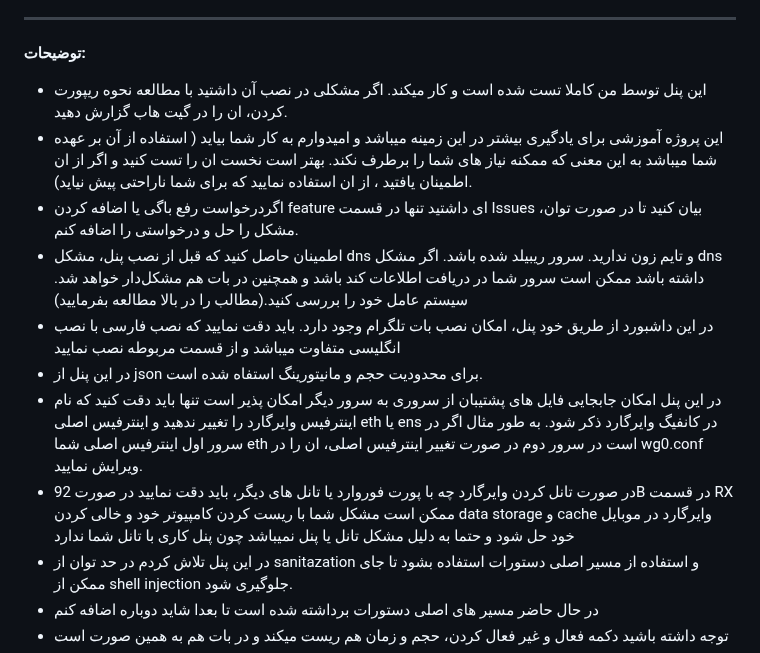
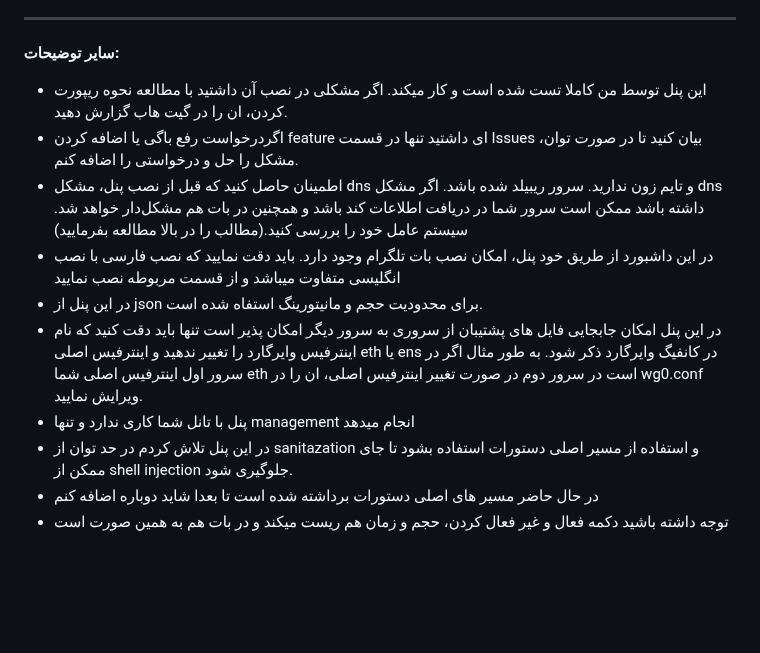
Before and after one commit to hosseinpv1379/Wireguard-panel-api, a Markdown page: README.md, the part around the change. GitHub-like rendering; blank space fills up the shorter version.

```diff
--- a/README.md
+++ b/README.md
@@ -242,16 +242,15 @@ systemctl stop telegram-bot-en
 
 -------------------
 
-**توضیحات:**
+**سایر توضیحات:**
 
 - این پنل توسط من کاملا تست شده است و کار میکند. اگر مشکلی در نصب آن داشتید با مطالعه نحوه ریپورت کردن، ان را در گیت هاب گزارش دهید.
-- این پروژه آموزشی برای یادگیری بیشتر در این زمینه میباشد و امیدوارم به کار شما بیاید ( استفاده از آن بر عهده شما میباشد به این معنی که ممکنه نیاز های شما را برطرف نکند. بهتر است نخست ان را تست کنید و اگر از ان اطمینان یافتید ، از ان استفاده نمایید که برای شما ناراحتی پیش نیاید).
 - اگردرخواست رفع باگی یا اضافه کردن feature ای داشتید تنها در قسمت Issues بیان کنید تا در صورت توان، مشکل را حل و درخواستی را اضافه کنم.
 - اطمینان حاصل کنید که قبل از نصب پنل، مشکل dns و تایم زون ندارید. سرور ریبیلد شده باشد. اگر مشکل dns داشته باشد ممکن است سرور شما در دریافت اطلاعات کند باشد و همچنین در بات هم مشکل‌دار خواهد شد. سیستم عامل خود را بررسی کنید.(مطالب را در بالا مطالعه بفرمایید)
 - در این داشبورد از طریق خود پنل، امکان نصب بات تلگرام وجود دارد. باید دقت نمایید که نصب فارسی با نصب انگلیسی متفاوت میباشد و از قسمت مربوطه نصب نمایید
 - در این پنل از json برای محدودیت حجم و مانیتورینگ استفاه شده است.
 - در این پنل امکان جابجایی فایل های پشتیبان از سروری به سرور دیگر امکان پذیر است تنها باید دقت کنید که نام اینترفیس وایرگارد را تغییر ندهید و اینترفیس اصلی eth یا ens در کانفیگ وایرگارد ذکر شود. به طور مثال اگر در سرور اول اینترفیس اصلی شما eth است در سرور دوم در صورت تغییر اینترفیس اصلی، ان را در wg0.conf ویرایش نمایید.
-- در صورت تانل کردن وایرگارد چه با پورت فوروارد یا تانل های دیگر، باید دقت نمایید در صورت 92B در قسمت RX ممکن است مشکل شما با ریست کردن کامپیوتر خود و خالی کردن data storage و cache وایرگارد در موبایل خود حل شود و حتما به دلیل مشکل تانل یا پنل نمیباشد چون پنل کاری با تانل شما ندارد
+- پنل با تانل شما کاری ندارد و تنها management انجام میدهد
 - در این پنل تلاش کردم در حد توان از sanitazation و استفاده از مسیر اصلی دستورات استفاده بشود تا جای ممکن از shell injection جلوگیری شود.
 - در حال حاضر مسیر های اصلی دستورات برداشته شده است تا بعدا شاید دوباره اضافه کنم
 - توجه داشته باشید دکمه فعال و غیر فعال کردن، حجم و زمان هم ریست میکند و در بات هم به همین صورت است
```
